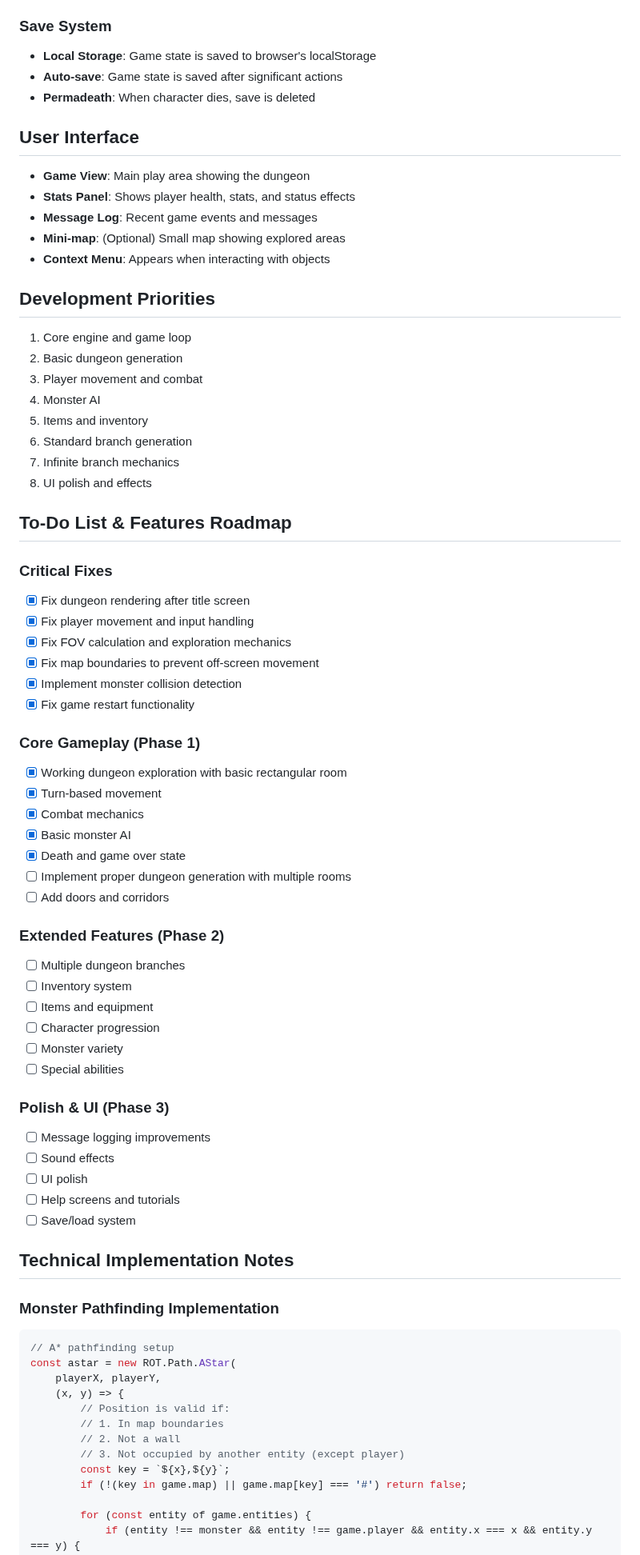
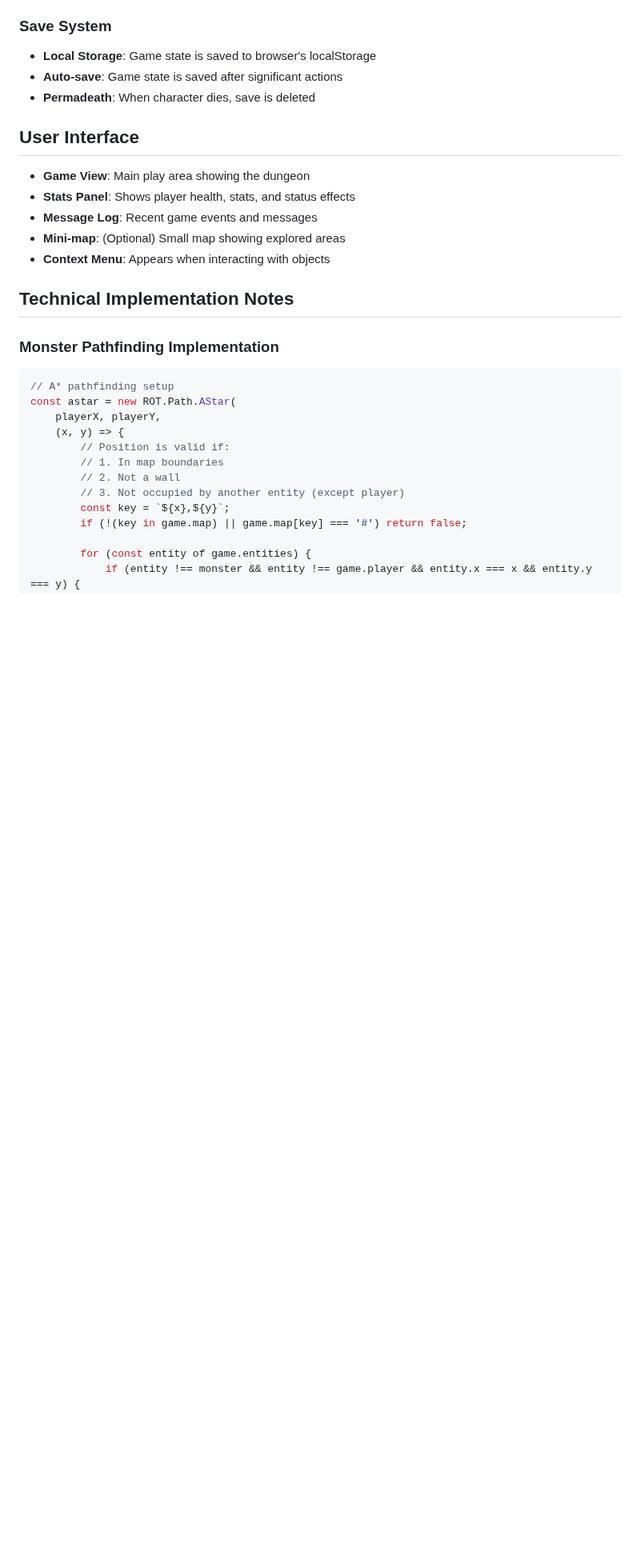
Before and after one commit to alexkorol/compact-crawl, a Markdown page: DESIGN.md, the part around one of its changes. Shown at 80% size. GitHub-like rendering; blank space fills up the shorter version.

```diff
--- a/DESIGN.md
+++ b/DESIGN.md
@@ -546,51 +550,6 @@ To manage potentially infinite exploration areas while respecting browser memory
 - **Mini-map**: (Optional) Small map showing explored areas
 - **Context Menu**: Appears when interacting with objects
 
-## Development Priorities
-
-1. Core engine and game loop
-2. Basic dungeon generation
-3. Player movement and combat
-4. Monster AI
-5. Items and inventory
-6. Standard branch generation
-7. Infinite branch mechanics
-8. UI polish and effects
-
-## To-Do List & Features Roadmap
-
-### Critical Fixes
-- [x] Fix dungeon rendering after title screen
-- [x] Fix player movement and input handling
-- [x] Fix FOV calculation and exploration mechanics
-- [x] Fix map boundaries to prevent off-screen movement
-- [x] Implement monster collision detection
-- [x] Fix game restart functionality
-
-### Core Gameplay (Phase 1)
-- [x] Working dungeon exploration with basic rectangular room
-- [x] Turn-based movement
-- [x] Combat mechanics
-- [x] Basic monster AI
-- [x] Death and game over state
-- [ ] Implement proper dungeon generation with multiple rooms
-- [ ] Add doors and corridors
-
-### Extended Features (Phase 2)
-- [ ] Multiple dungeon branches
-- [ ] Inventory system
-- [ ] Items and equipment
-- [ ] Character progression
-- [ ] Monster variety
-- [ ] Special abilities
-
-### Polish & UI (Phase 3)
-- [ ] Message logging improvements
-- [ ] Sound effects
-- [ ] UI polish
-- [ ] Help screens and tutorials
-- [ ] Save/load system
-
 ## Technical Implementation Notes
 
 ### Monster Pathfinding Implementation
```
Also changed, not shown: other parts of DESIGN.md (+32 -63 lines).
